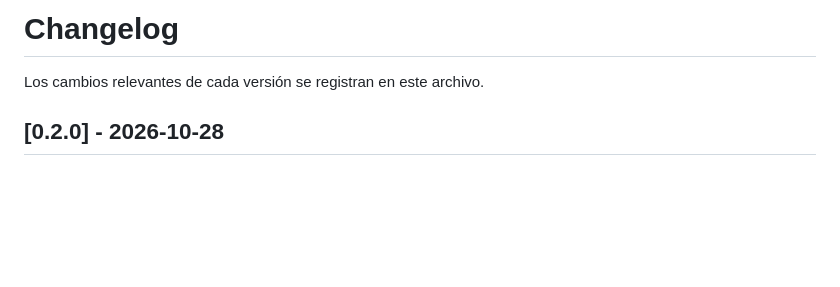
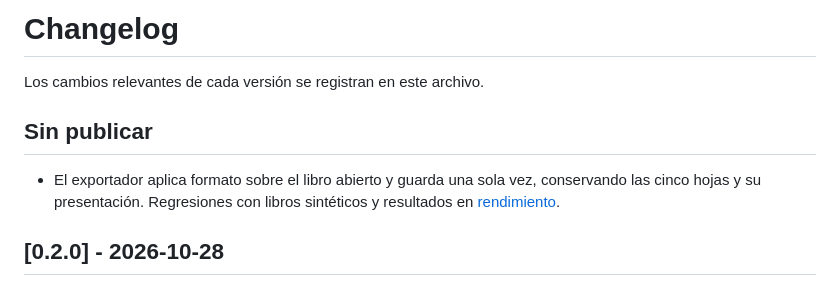
Before and after one commit to SantinelliGabriel/automatizador-reportes, a Markdown page: CHANGELOG.md, the part around the change. Rendered like a GitHub page; blank space fills up the shorter version.

Commit message:
Documenta resultados y límites del exportador Excel

```diff
--- a/CHANGELOG.md
+++ b/CHANGELOG.md
@@ -1,6 +1,10 @@
 # Changelog
 
 Los cambios relevantes de cada versión se registran en este archivo.
+
+## Sin publicar
+
+- El exportador aplica formato sobre el libro abierto y guarda una sola vez, conservando las cinco hojas y su presentación. Regresiones con libros sintéticos y resultados en [rendimiento](docs/rendimiento.md).
 
 ## [0.2.0] - 2026-10-28
 
```
Also changed, not shown: docs/rendimiento.md (added, +97 -0 lines).
